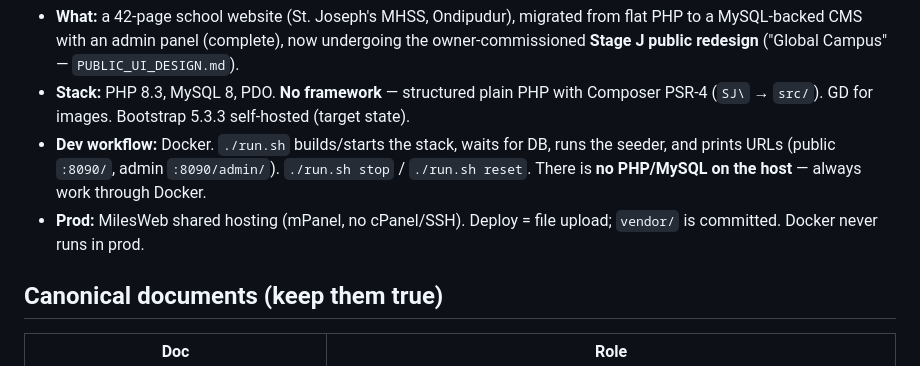
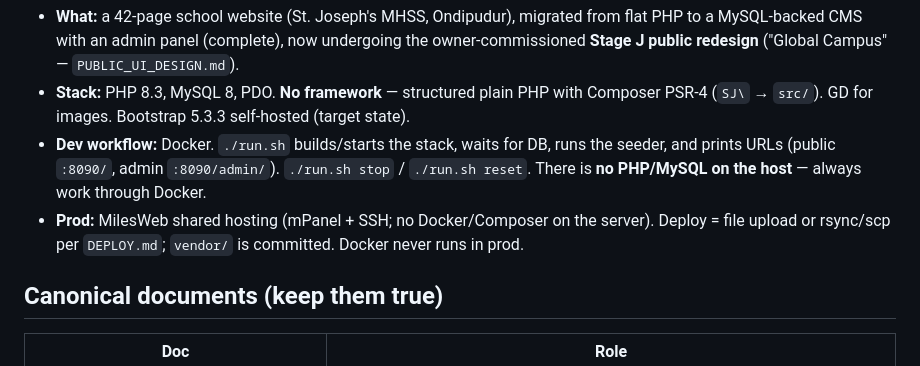
Before and after one commit to aswinlegarcon/st_josephs_revamp, a Markdown page: CLAUDE.md, the part around the change. Rendered like a GitHub page.

```diff
--- a/CLAUDE.md
+++ b/CLAUDE.md
@@ -7,7 +7,7 @@ Repo rules for any AI agent working in this codebase. Read this before editing.
 - **What:** a 42-page school website (St. Joseph's MHSS, Ondipudur), migrated from flat PHP to a MySQL-backed CMS with an admin panel (complete), now undergoing the owner-commissioned **Stage J public redesign** ("Global Campus" — `PUBLIC_UI_DESIGN.md`).
 - **Stack:** PHP 8.3, MySQL 8, PDO. **No framework** — structured plain PHP with Composer PSR-4 (`SJ\` → `src/`). GD for images. Bootstrap 5.3.3 self-hosted (target state).
 - **Dev workflow:** Docker. `./run.sh` builds/starts the stack, waits for DB, runs the seeder, and prints URLs (public `:8090/`, admin `:8090/admin/`). `./run.sh stop` / `./run.sh reset`. There is **no PHP/MySQL on the host** — always work through Docker.
-- **Prod:** MilesWeb shared hosting (mPanel, no cPanel/SSH). Deploy = file upload; `vendor/` is committed. Docker never runs in prod.
+- **Prod:** MilesWeb shared hosting (mPanel + SSH; no Docker/Composer on the server). Deploy = file upload or rsync/scp per `DEPLOY.md`; `vendor/` is committed. Docker never runs in prod.
 
 ## Canonical documents (keep them true)
 
```
Also changed, not shown: DEPLOY.md (+82 -6 lines).
